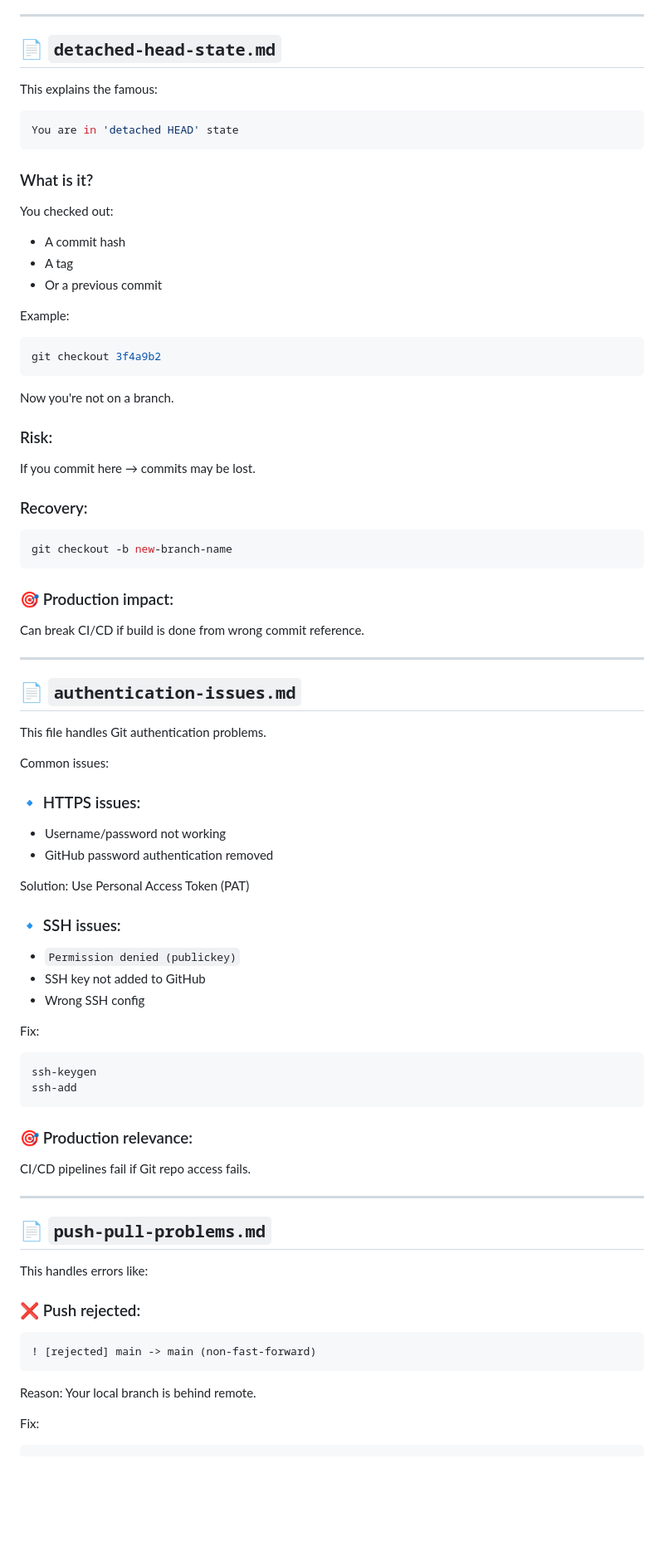
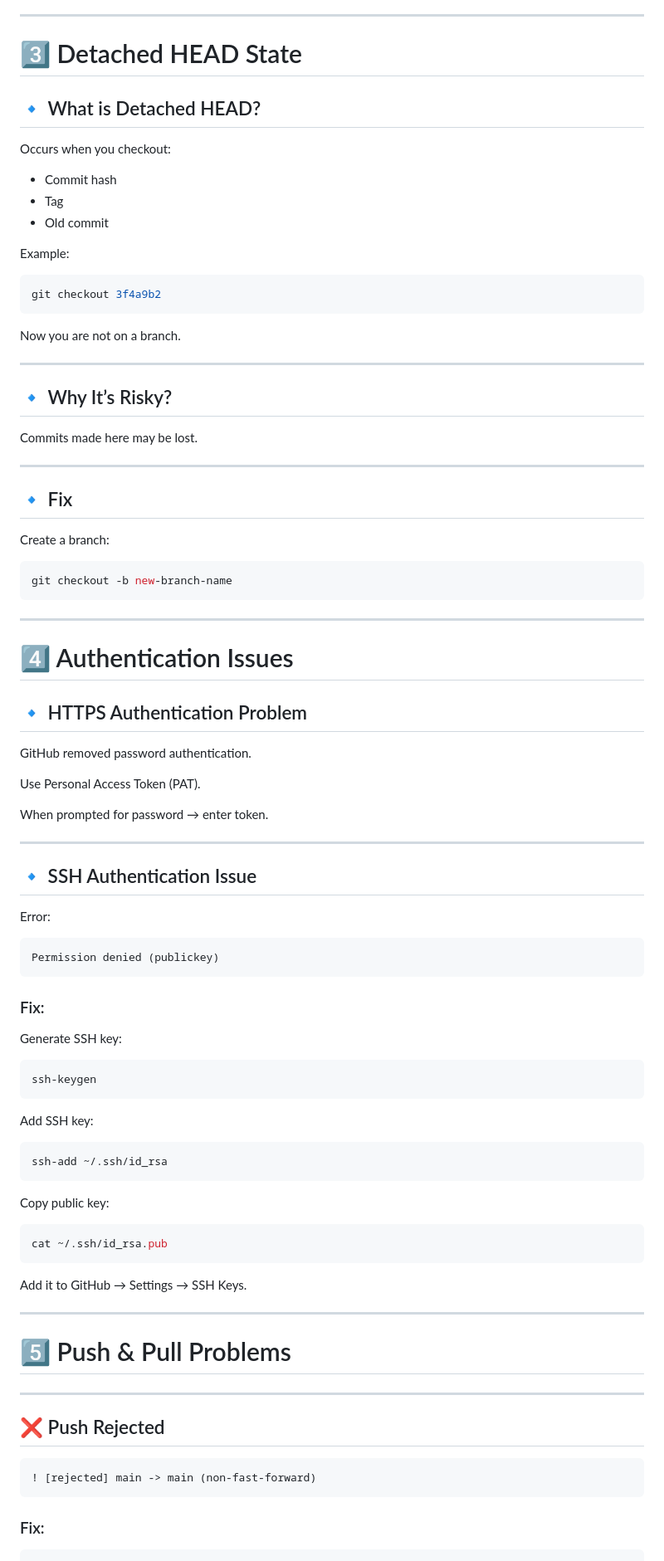
Before and after one commit to harshada137/git-notes, a Markdown page: advanced/troubleshooting.md, the part around one of its changes. Shown at 83% size. GitHub-like rendering; blank space fills up the shorter version.

````diff
--- a/advanced/troubleshooting.md
+++ b/advanced/troubleshooting.md
@@ -59,21 +94,15 @@ If DevOps engineer can’t resolve conflicts → deployment blocked.
 
 ---
 
-## 📄 `detached-head-state.md`
+# 3️⃣ Detached HEAD State
 
-This explains the famous:
+## 🔹 What is Detached HEAD?
 
-```bash
-You are in 'detached HEAD' state
-```
+Occurs when you checkout:
 
-### What is it?
-
-You checked out:
-
-* A commit hash
-* A tag
-* Or a previous commit
+* Commit hash
+* Tag
+* Old commit
 
 Example:
 
@@ -81,71 +110,81 @@ Example:
 git checkout 3f4a9b2
 ```
 
-Now you're not on a branch.
+Now you are not on a branch.
 
-### Risk:
+---
 
-If you commit here → commits may be lost.
+## 🔹 Why It’s Risky?
 
-### Recovery:
+Commits made here may be lost.
+
+---
+
+## 🔹 Fix
+
+Create a branch:
 
 ```bash
 git checkout -b new-branch-name
 ```
 
-### 🎯 Production impact:
+---
 
-Can break CI/CD if build is done from wrong commit reference.
+# 4️⃣ Authentication Issues
+
+## 🔹 HTTPS Authentication Problem
+
+GitHub removed password authentication.
+
+Use Personal Access Token (PAT).
+
+When prompted for password → enter token.
 
 ---
 
-## 📄 `authentication-issues.md`
+## 🔹 SSH Authentication Issue
 
-This file handles Git authentication problems.
+Error:
 
-Common issues:
+```bash
+Permission denied (publickey)
+```
 
-### 🔹 HTTPS issues:
+### Fix:
 
-* Username/password not working
-* GitHub password authentication removed
-
-Solution:
-Use Personal Access Token (PAT)
-
-### 🔹 SSH issues:
-
-* `Permission denied (publickey)`
-* SSH key not added to GitHub
-* Wrong SSH config
-
-Fix:
+Generate SSH key:
 
 ```bash
 ssh-keygen
-ssh-add
 ```
 
-### 🎯 Production relevance:
+Add SSH key:
 
-CI/CD pipelines fail if Git repo access fails.
+```bash
+ssh-add ~/.ssh/id_rsa
+```
+
+Copy public key:
+
+```bash
+cat ~/.ssh/id_rsa.pub
+```
+
+Add it to GitHub → Settings → SSH Keys.
 
 ---
 
-## 📄 `push-pull-problems.md`
+# 5️⃣ Push & Pull Problems
 
-This handles errors like:
+---
 
-### ❌ Push rejected:
+## ❌ Push Rejected
 
 ```bash
 ! [rejected] main -> main (non-fast-forward)
 ```
 
-Reason:
-Your local branch is behind remote.
-
-Fix:
+### Fix:
 
 ```bash
 git pull origin main
````
Also changed, not shown: other parts of advanced/troubleshooting.md (+128 -48 lines).
